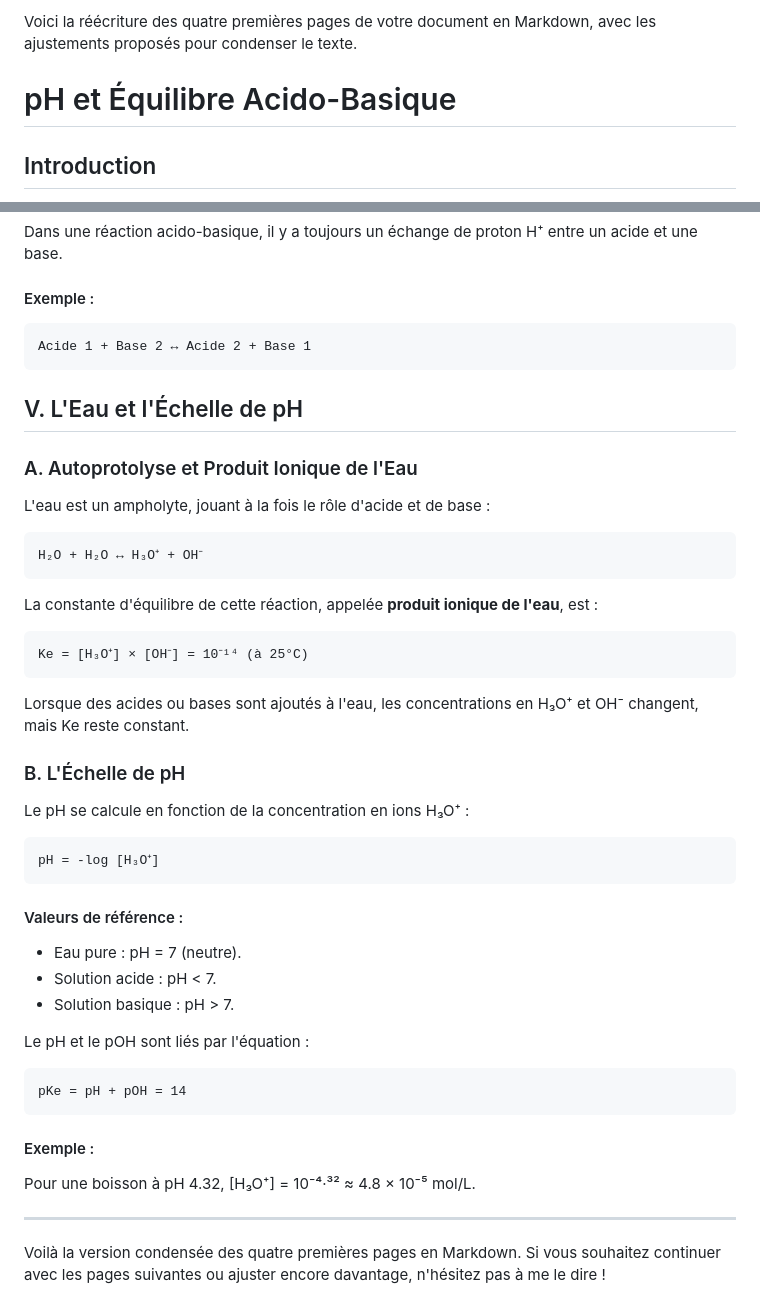
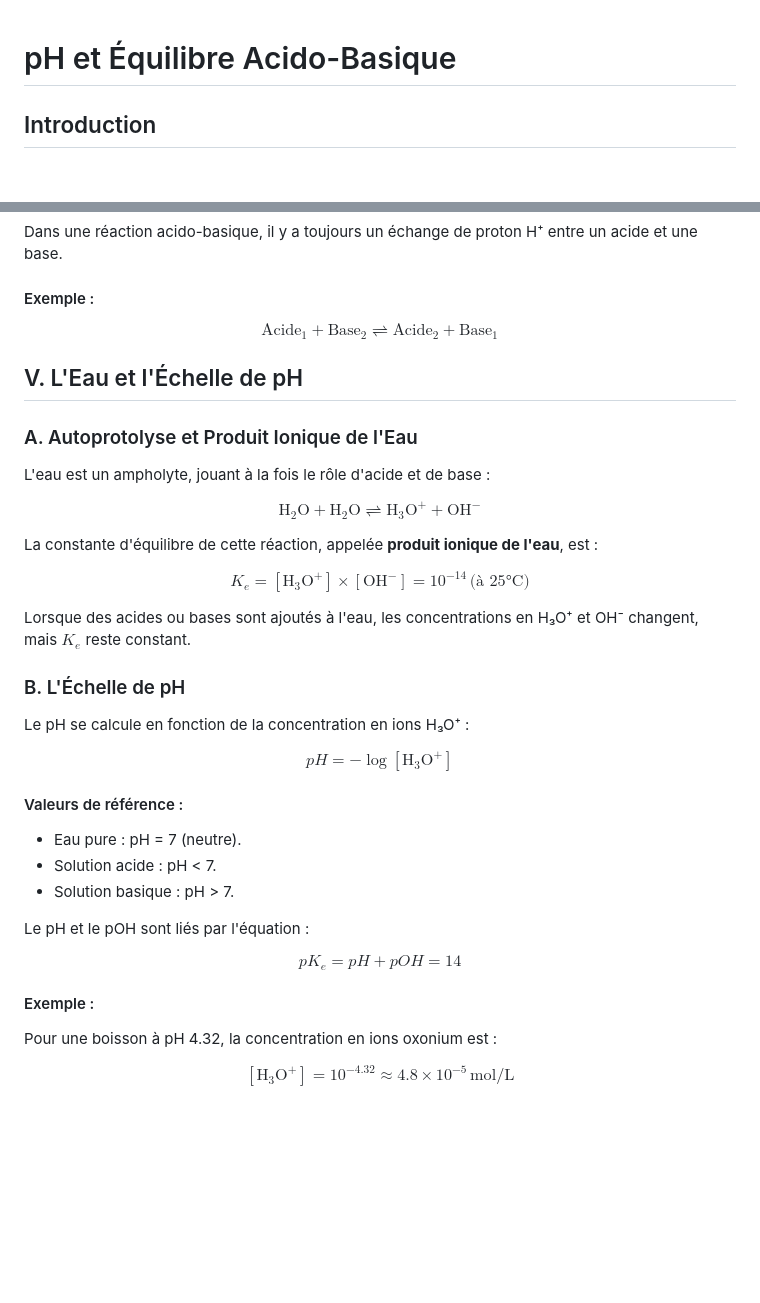
Before and after one commit to guepardlover77/qcm, a Markdown page: README.md, 2 parts joined by grey strips. Drawn GitHub-style; blank space fills up the shorter version.

````diff
--- a/README.md
+++ b/README.md
@@ -1,5 +1,3 @@
-Voici la réécriture des quatre premières pages de votre document en Markdown, avec les ajustements proposés pour condenser le texte.
-
 # pH et Équilibre Acido-Basique
 
 ## Introduction
@@ -86,33 +83,33 @@ Ces réactions sont réversibles, chaque acide a une base conjuguée, formant un
 Dans une réaction acido-basique, il y a toujours un échange de proton H⁺ entre un acide et une base.
 
 #### Exemple :
-```plaintext
-Acide 1 + Base 2 ↔ Acide 2 + Base 1
-```
+$$
+\text{Acide}_1 + \text{Base}_2 \rightleftharpoons \text{Acide}_2 + \text{Base}_1
+$$
 
 ## V. L'Eau et l'Échelle de pH
 
 ### A. Autoprotolyse et Produit Ionique de l'Eau
 L'eau est un ampholyte, jouant à la fois le rôle d'acide et de base :
 
-```plaintext
-H₂O + H₂O ↔ H₃O⁺ + OH⁻
-```
+$$
+\text{H}_2\text{O} + \text{H}_2\text{O} \rightleftharpoons \text{H}_3\text{O}^+ + \text{OH}^-
+$$
 
 La constante d'équilibre de cette réaction, appelée **produit ionique de l'eau**, est :
 
-```plaintext
-Ke = [H₃O⁺] × [OH⁻] = 10⁻¹⁴ (à 25°C)
-```
+$$
+K_e = [\text{H}_3\text{O}^+] \times [\text{OH}^-] = 10^{-14} \, \text{(à 25°C)}
+$$
 
-Lorsque des acides ou bases sont ajoutés à l'eau, les concentrations en H₃O⁺ et OH⁻ changent, mais Ke reste constant.
+Lorsque des acides ou bases sont ajoutés à l'eau, les concentrations en H₃O⁺ et OH⁻ changent, mais $K_e$ reste constant.
 
 ### B. L'Échelle de pH
 Le pH se calcule en fonction de la concentration en ions H₃O⁺ :
 
-```plaintext
-pH = -log [H₃O⁺]
-```
+$$
+pH = -\log [\text{H}_3\text{O}^+]
+$$
 
 #### Valeurs de référence :
 - Eau pure : pH = 7 (neutre).
@@ -121,13 +118,13 @@ pH = -log [H₃O⁺]
 
 Le pH et le pOH sont liés par l'équation :
 
-```plaintext
-pKe = pH + pOH = 14
-```
+$$
+pK_e = pH + pOH = 14
+$$
 
 #### Exemple :
-Pour une boisson à pH 4.32, [H₃O⁺] = 10⁻⁴·³² ≈ 4.8 × 10⁻⁵ mol/L.
+Pour une boisson à pH 4.32, la concentration en ions oxonium est :
 
----
-
-Voilà la version condensée des quatre premières pages en Markdown. Si vous souhaitez continuer avec les pages suivantes ou ajuster encore davantage, n'hésitez pas à me le dire !
+$$
+[\text{H}_3\text{O}^+] = 10^{-4.32} \approx 4.8 \times 10^{-5} \, \text{mol/L}
+$$
````
Also changed, not shown: other parts of README.md (+13 -14 lines).
